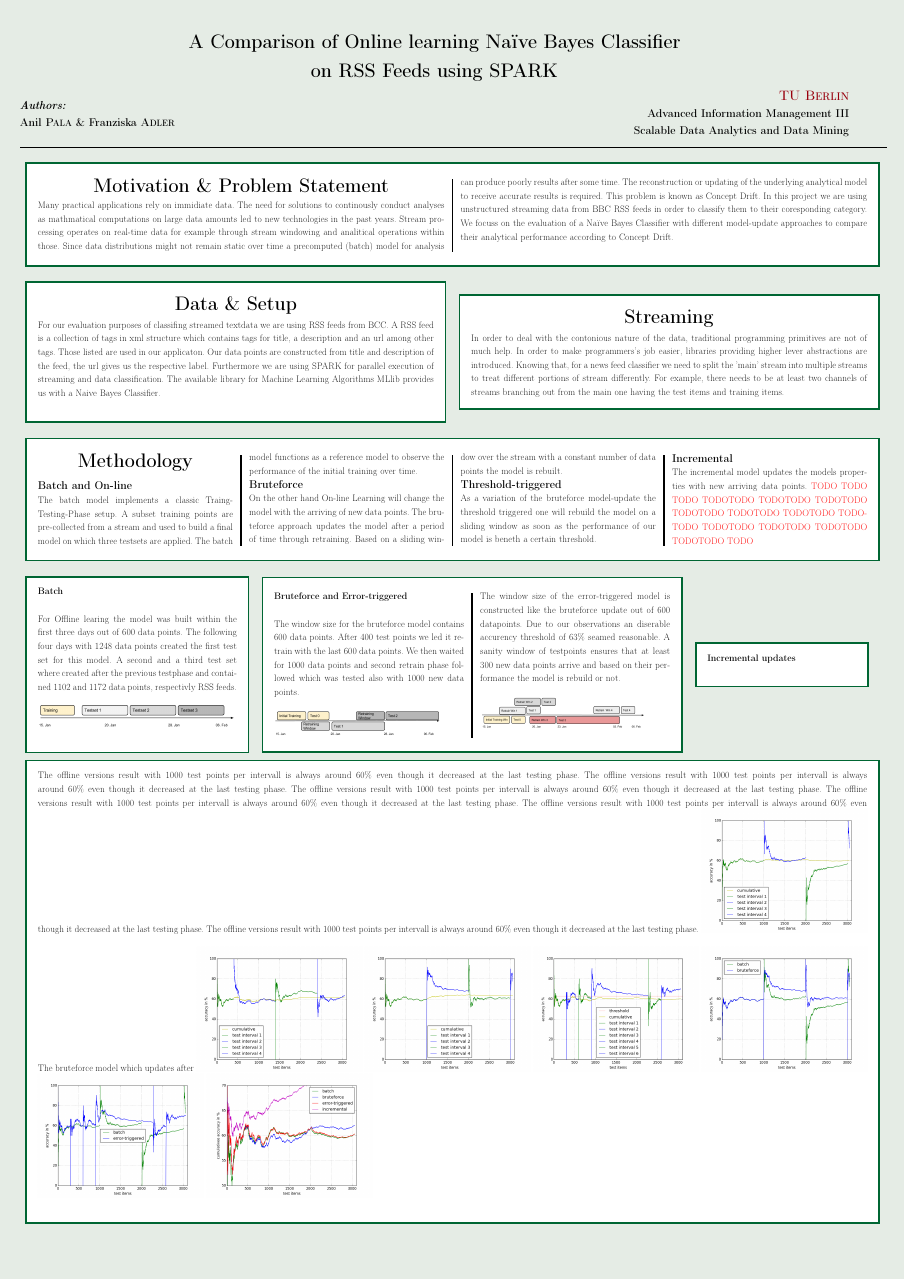
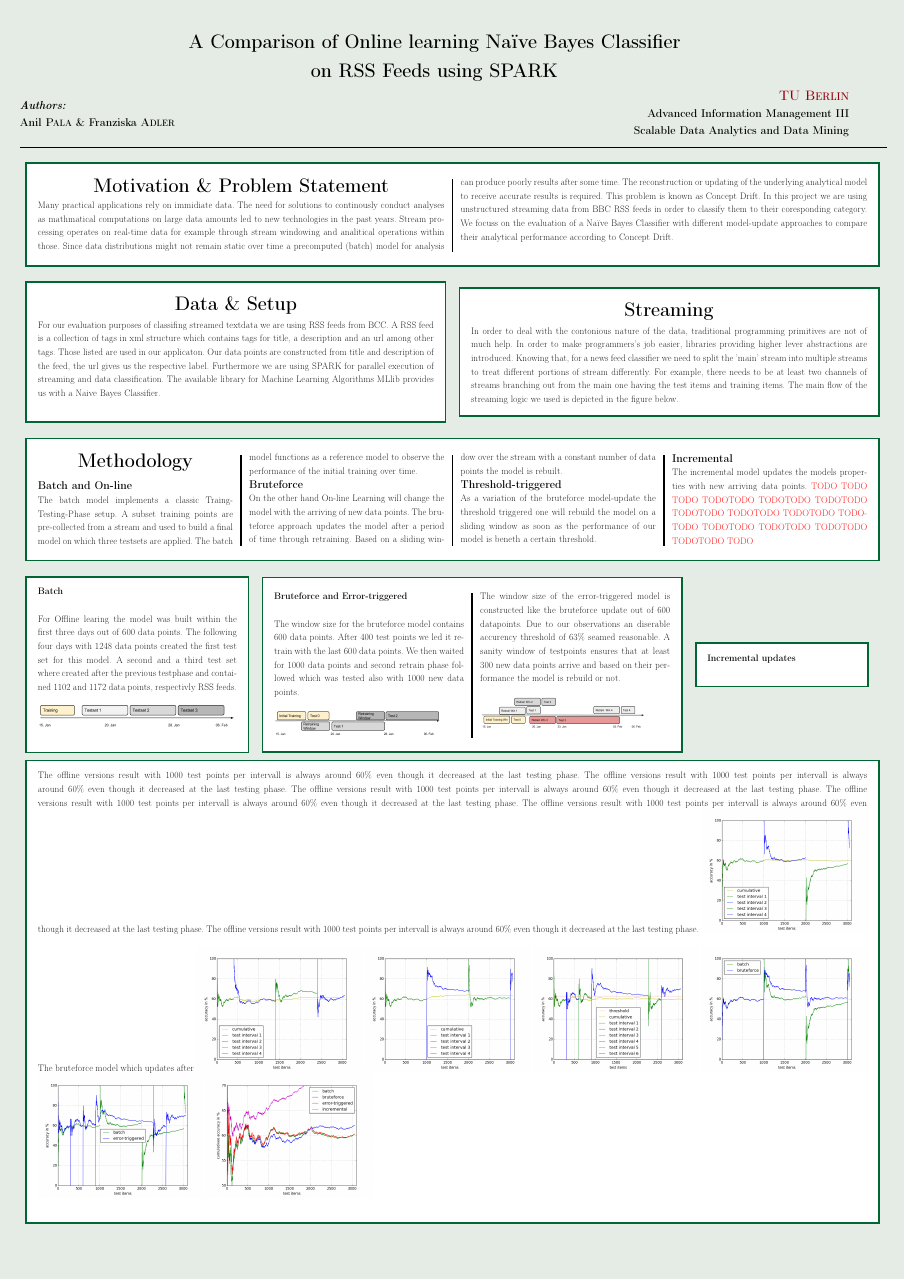
Before and after one commit to aanilpala/rss_categorization, a LaTeX poster (poster/poster.tex, which reads poster/ContentFiles/streaming.tex): page 1 of 2. Compiled offline with pdfLaTeX.

Commit message:
incremental update and streaming texts are added

```diff
--- a/poster/ContentFiles/streaming.tex
+++ b/poster/ContentFiles/streaming.tex
@@ -1,2 +1,2 @@
 \begin{center} \textbf{\huge Streaming} \end{center}
-In order to deal with the contonious nature of the data, traditional programming primitives are not of much help. In order to make programmers's job easier, libraries providing higher lever abstractions are introduced. Knowing that, for a news feed classifier we need to split the 'main' stream into multiple streams to treat different portions of stream differently. For example, there needs to be at least two channels of streams branching out from the main one having the test items and training items.
+In order to deal with the contonious nature of the data, traditional programming primitives are not of much help. In order to make programmers's job easier, libraries providing higher lever abstractions are introduced. Knowing that, for a news feed classifier we need to split the 'main' stream into multiple streams to treat different portions of stream differently. For example, there needs to be at least two channels of streams branching out from the main one having the test items and training items. The main flow of the streaming logic we used is depicted in the figure below.
```
Also changed, not shown: poster/ContentFiles/incrementalmodel.tex (+1 -1 lines).
